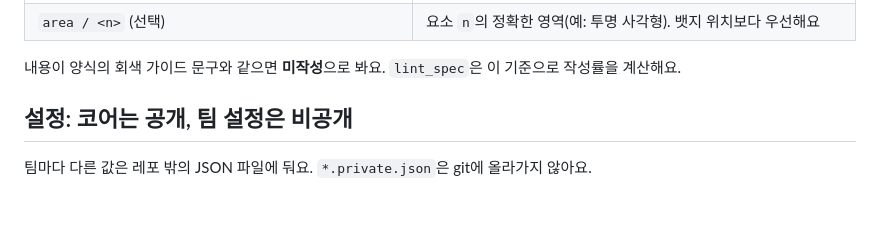
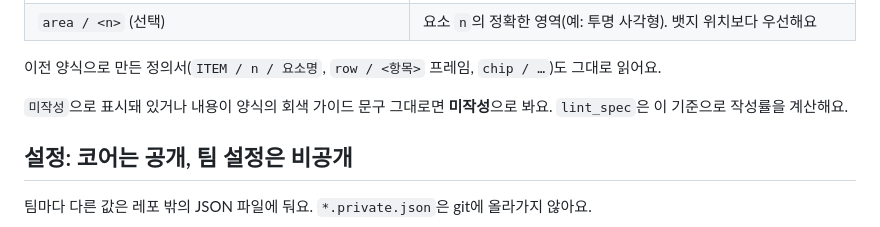
Before and after one commit to cherryeongyeo/screenspec-mcp, a Markdown page: README.ko.md, the part around one of its changes. Rendered like a GitHub page; blank space fills up the shorter version.

```diff
--- a/README.ko.md
+++ b/README.ko.md
@@ -198,6 +200,8 @@ labels:   C-02          ← 나중에 Feedback Log가 이 티켓을 찾는 데
 | `area / <n>` (선택) | 요소 `n`의 정확한 영역(예: 투명 사각형). 뱃지 위치보다 우선해요 |
 
-내용이 양식의 회색 가이드 문구와 같으면 **미작성**으로 봐요. `lint_spec`은 이 기준으로 작성률을 계산해요.
+이전 양식으로 만든 정의서(`ITEM / n / 요소명`, `row / <항목>` 프레임, `chip / …`)도 그대로 읽어요.
+
+`미작성`으로 표시돼 있거나 내용이 양식의 회색 가이드 문구 그대로면 **미작성**으로 봐요. `lint_spec`은 이 기준으로 작성률을 계산해요.
 
 ## 설정: 코어는 공개, 팀 설정은 비공개
 
```
Also changed, not shown: other parts of README.ko.md (+17 -15 lines), README.md (+20 -16 lines), docs/images/components-en.png, docs/images/components-ko.png, docs/images/overview-en.png, docs/images/overview-ko.png, docs/images/sample-en.png, docs/images/sample-ko.png, 12 other files.
